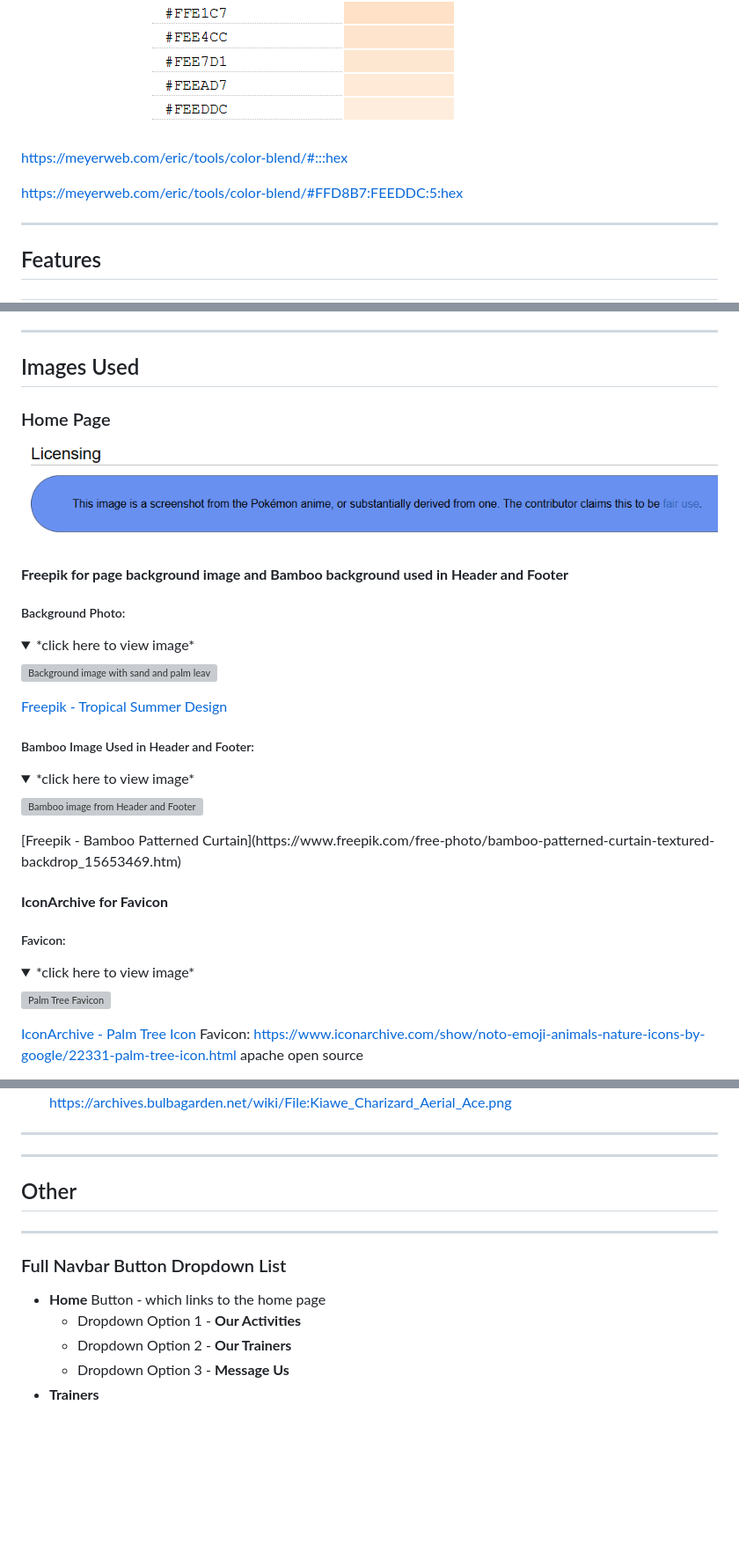
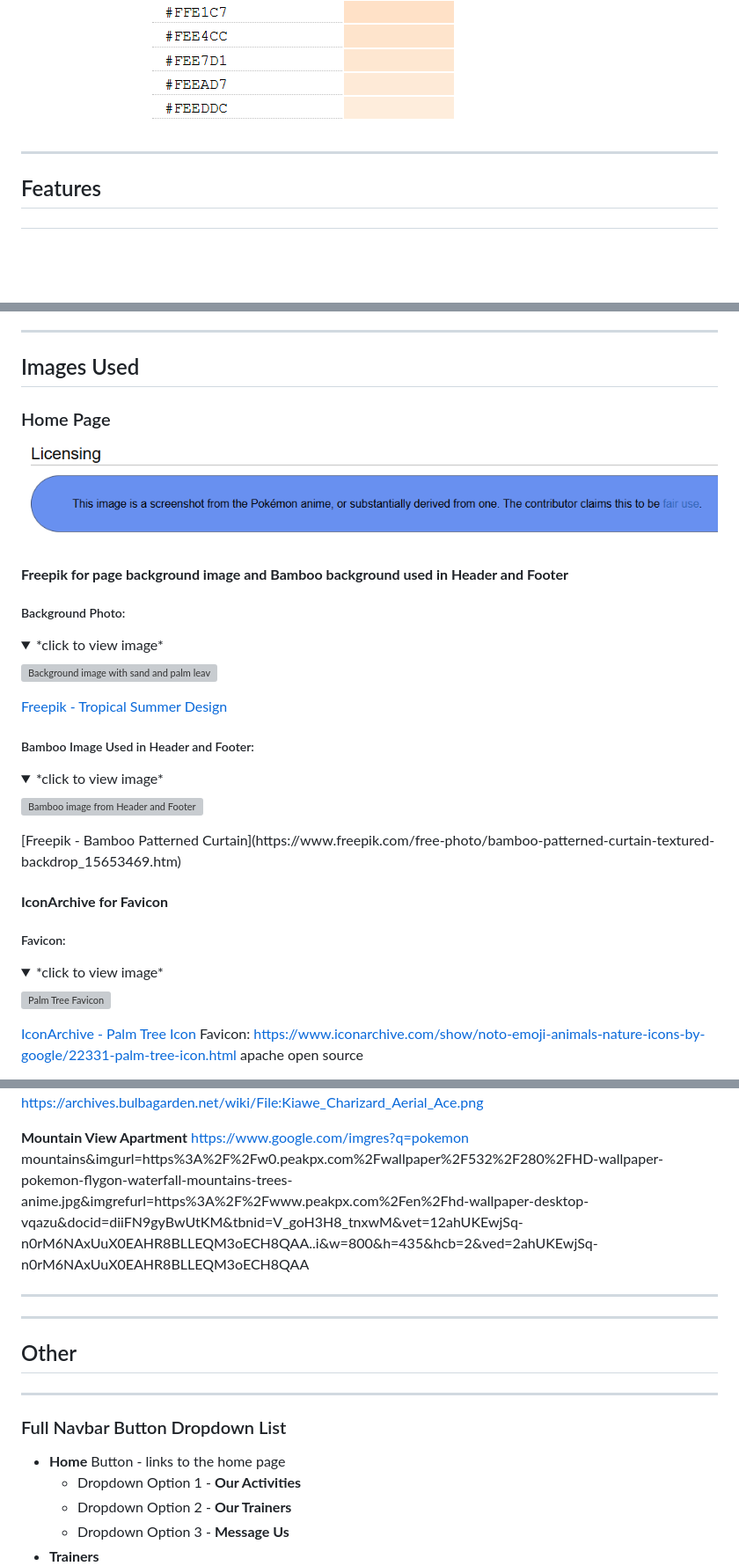
Before and after one commit to Anerkiki/pokemon-island-resort, a Markdown page: README.md, 3 parts joined by grey strips. Shown: that part at 88% size. Rendered like a GitHub page; folded sections open; blank space fills up the shorter version; grey boxes are pictures that could not be loaded.

```diff
--- a/README.md
+++ b/README.md
@@ -63,8 +67,4 @@ View live website [here](https://anerkiki.github.io/pokemon-island-resort/) (Hos
 ![Color Blender showing the two colours I inputted to find midpoint](assets/images/readme/color-blender.png)
-
-https://meyerweb.com/eric/tools/color-blend/#:::hex
-
-https://meyerweb.com/eric/tools/color-blend/#FFD8B7:FEEDDC:5:hex
 
 ---
 
@@ -330,18 +328,14 @@ Fonts imported from - Google Fonts
 
 ## Images Used
 
-
-
-
 ### Home Page
-
 
 ![alt text](assets/images/readme/battle-arena-licensing.png)
 
 #### **Freepik for page background image and Bamboo background used in Header and Footer**
 ##### Background Photo:
 <details>
-<summary>*click here to view image*</summary>
+<summary>*click to view image*</summary>
 
 ![Background image with sand and palm leaves](./assets/images/beach-background.jpg)
 
@@ -351,7 +345,7 @@ Fonts imported from - Google Fonts
 
 ##### Bamboo Image Used in Header and Footer:
 <details>
-<summary>*click here to view image*</summary>
+<summary>*click to view image*</summary>
 
 ![Bamboo image from Header and Footer](./assets/images/bamboo-background.jpg)
 
@@ -361,7 +355,7 @@ Fonts imported from - Google Fonts
 #### **IconArchive for Favicon**
 ##### Favicon:
 <details>
-<summary>*click here to view image*</summary>
+<summary>*click to view image*</summary>
 
 ![Palm Tree Favicon](./assets/images/palm.ico)
 
@@ -391,4 +387,7 @@ https://www.freepik.com/free-ai-image/3d-rendering-illustration-botanic-garden_1
 https://archives.bulbagarden.net/wiki/File:Kiawe_Charizard_Aerial_Ace.png
+
+**Mountain View Apartment**
+https://www.google.com/imgres?q=pokemon mountains&imgurl=https%3A%2F%2Fw0.peakpx.com%2Fwallpaper%2F532%2F280%2FHD-wallpaper-pokemon-flygon-waterfall-mountains-trees-anime.jpg&imgrefurl=https%3A%2F%2Fwww.peakpx.com%2Fen%2Fhd-wallpaper-desktop-vqazu&docid=diiFN9gyBwUtKM&tbnid=V_goH3H8_tnxwM&vet=12ahUKEwjSq-n0rM6NAxUuX0EAHR8BLLEQM3oECH8QAA..i&w=800&h=435&hcb=2&ved=2ahUKEwjSq-n0rM6NAxUuX0EAHR8BLLEQM3oECH8QAA
 
 ---
 ---
@@ -399,7 +398,7 @@ https://archives.bulbagarden.net/wiki/File:Kiawe_Charizard_Aerial_Ace.png
 
 ### Full Navbar Button Dropdown List
 
-  - **Home** Button - which links to the home page
+  - **Home** Button - links to the home page
     - Dropdown Option 1 - **Our Activities**
     - Dropdown Option 2 - **Our Trainers**
     - Dropdown Option 3 - **Message Us**
```
Also changed, not shown: other parts of README.md (+9 -5 lines), assets/images/class-surfing-kiawe.png (added), assets/images/readme/color-blender-description.png (deleted), 6 other files.
